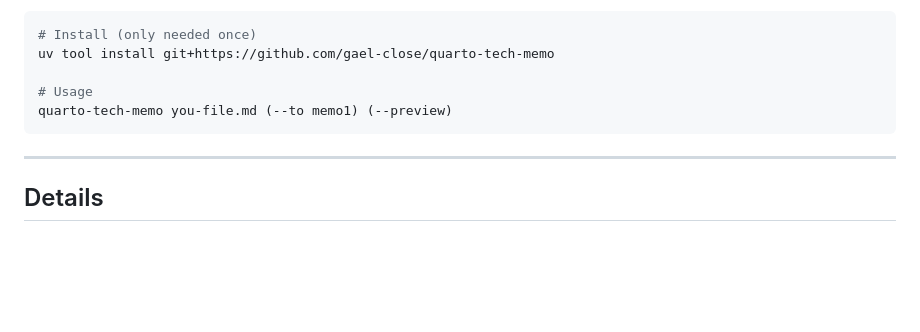
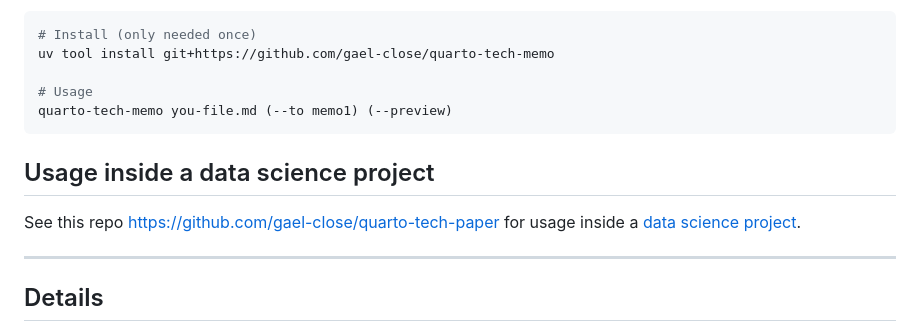
Before and after one commit to gael-close/quarto-tech-memo, a Markdown page: README.md, the part around the change. Rendered like a GitHub page; blank space fills up the shorter version.

Commit message:
Revise README for clarity and additional usage info
Updated README to include usage as a Python CLI tool and additional details.

````diff
--- a/README.md
+++ b/README.md
@@ -79,6 +79,10 @@ uv tool install git+https://github.com/gael-close/quarto-tech-memo
 quarto-tech-memo you-file.md (--to memo1) (--preview)
 ```
 
+## Usage inside a data science project
+
+See this repo https://github.com/gael-close/quarto-tech-paper for usage inside a [data science project](https://cookiecutter-data-science.drivendata.org/).
+
 ---
 
 ## Details
````
